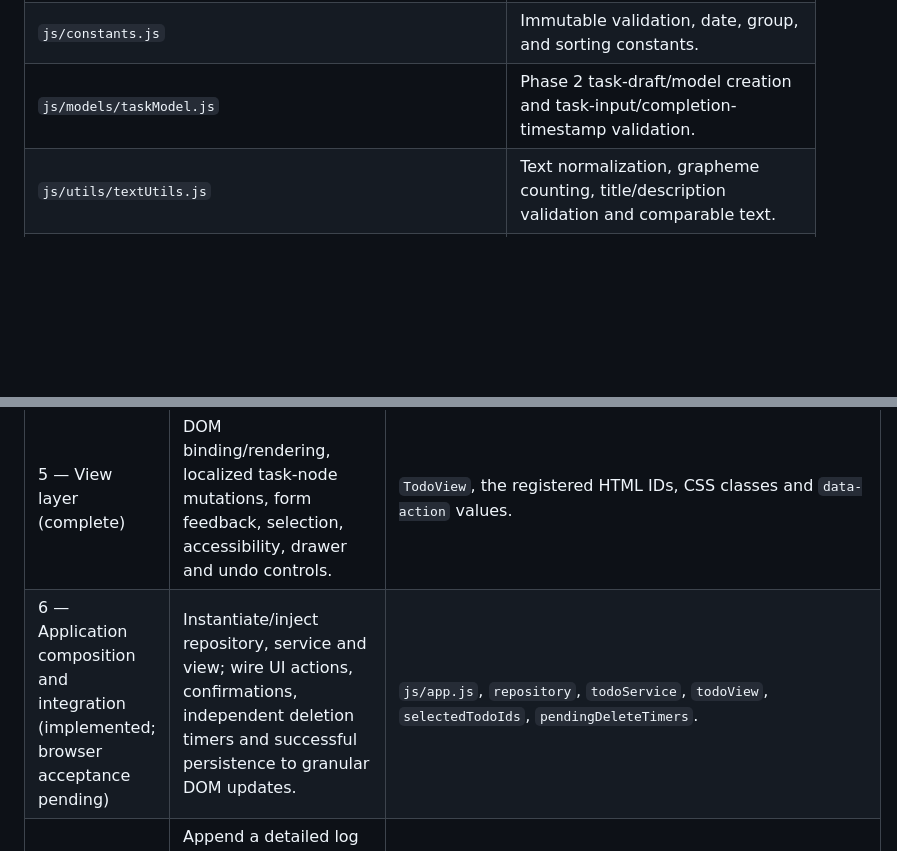
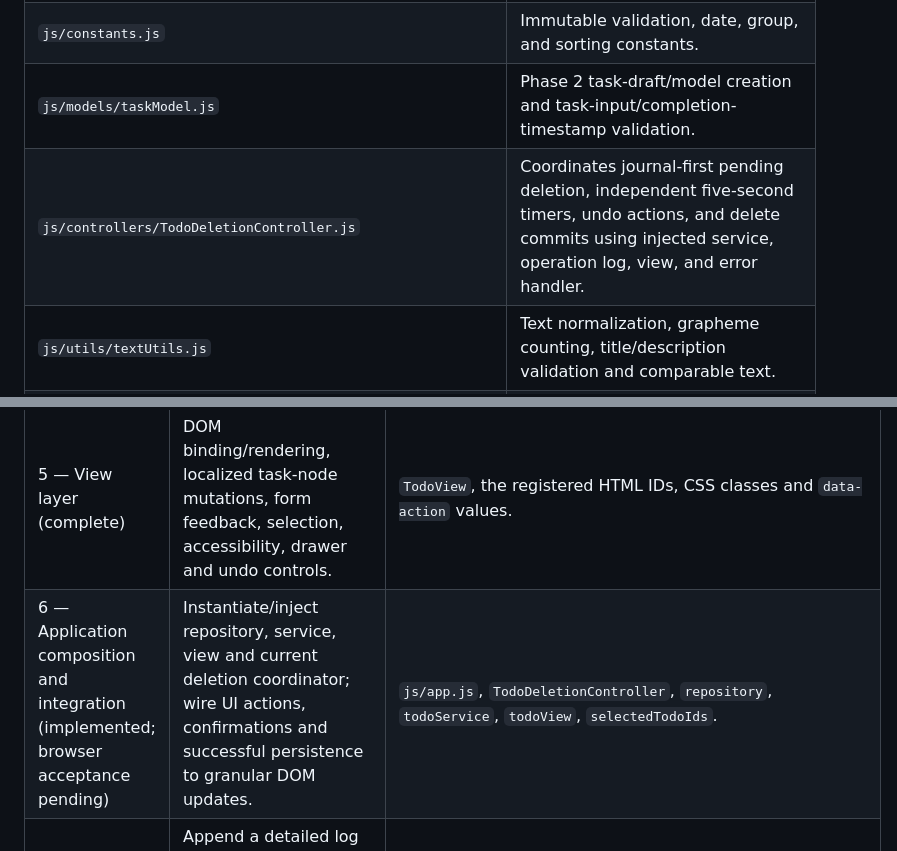
Before and after one commit to momenabdelhady16/achievra, a Markdown page: NAMING-DICTIONARY.md, 2 parts joined by grey strips. GitHub-like rendering; blank space fills up the shorter version.

```diff
--- a/NAMING-DICTIONARY.md
+++ b/NAMING-DICTIONARY.md
@@ -60,6 +60,7 @@ The task record is named `Todo` in the specification. Its due-date array is name
 | `js/index.js` | Phase 2 public barrel. Re-export stable constants, task-model helpers, and pure utility functions from here. |
 | `js/constants.js` | Immutable validation, date, group, and sorting constants. |
 | `js/models/taskModel.js` | Phase 2 task-draft/model creation and task-input/completion-timestamp validation. |
+| `js/controllers/TodoDeletionController.js` | Coordinates journal-first pending deletion, independent five-second timers, undo actions, and delete commits using injected service, operation log, view, and error handler. |
 | `js/utils/textUtils.js` | Text normalization, grapheme counting, title/description validation and comparable text. |
 | `js/utils/dateUtils.js` | Calendar-date validation, construction, comparison, distance, past-date detection and deduplication. |
 | `js/utils/duplicateUtils.js` | Case-insensitive normalized title/description equality and repeated sentence/segment detection. |
@@ -100,7 +102,7 @@ Keep implementation prompts and handoffs in this order. Completed stages are inc
 | 3 — Repository and persistence (complete) | Storage-independent repository contract and LocalStorage adapter, versioned persistence, ID creation, migration, typed errors. | `TodoRepository`, `LocalStorageTodoRepository`, `getAll`, `create`, `update`, `merge`, `deleteMany`, `resetStorage`, `dueDates`. |
 | 4 — Domain service (complete) | Business workflows, validation orchestration, duplicate/merge outcomes, list ordering and batch operations over the repository contract. | `TodoService`, `TodoOperationResult`, `TodoInput`, `TodoUpdate`, `TodoDecisions`. |
 | 5 — View layer (complete) | DOM binding/rendering, localized task-node mutations, form feedback, selection, accessibility, drawer and undo controls. | `TodoView`, the registered HTML IDs, CSS classes and `data-action` values. |
-| 6 — Application composition and integration (implemented; browser acceptance pending) | Instantiate/inject repository, service and view; wire UI actions, confirmations, independent deletion timers and successful persistence to granular DOM updates. | `js/app.js`, `repository`, `todoService`, `todoView`, `selectedTodoIds`, `pendingDeleteTimers`. |
+| 6 — Application composition and integration (implemented; browser acceptance pending) | Instantiate/inject repository, service, view and current deletion coordinator; wire UI actions, confirmations and successful persistence to granular DOM updates. | `js/app.js`, `TodoDeletionController`, `repository`, `todoService`, `todoView`, `selectedTodoIds`. |
 | 7 — Write-ahead operation journal and recovery (implemented; browser acceptance pending) | Append a detailed log entry before task writes; record delete intent before its grace period; recover incomplete writes on startup; every five seconds compare journaled IDs updated in the last seven seconds with storage and DOM. | `TodoOperationLogRepository`, `LocalStorageTodoOperationLogRepository`, `TodoOperationLogService`, `recordBeforePersist`, `recordPendingDelete`, `recoverIncompleteOperations`, `checkRecentOperationLog`. |
 
 Each stage implements only its listed layer and its named files. A later stage reuses earlier public identifiers exactly; it does not reimplement or rename them. If an implementation handoff exposes a mismatch with this dictionary, correct the implementation to the dictionary before building the next stage.
```
Also changed, not shown: other parts of NAMING-DICTIONARY.md (+21 -16 lines).
